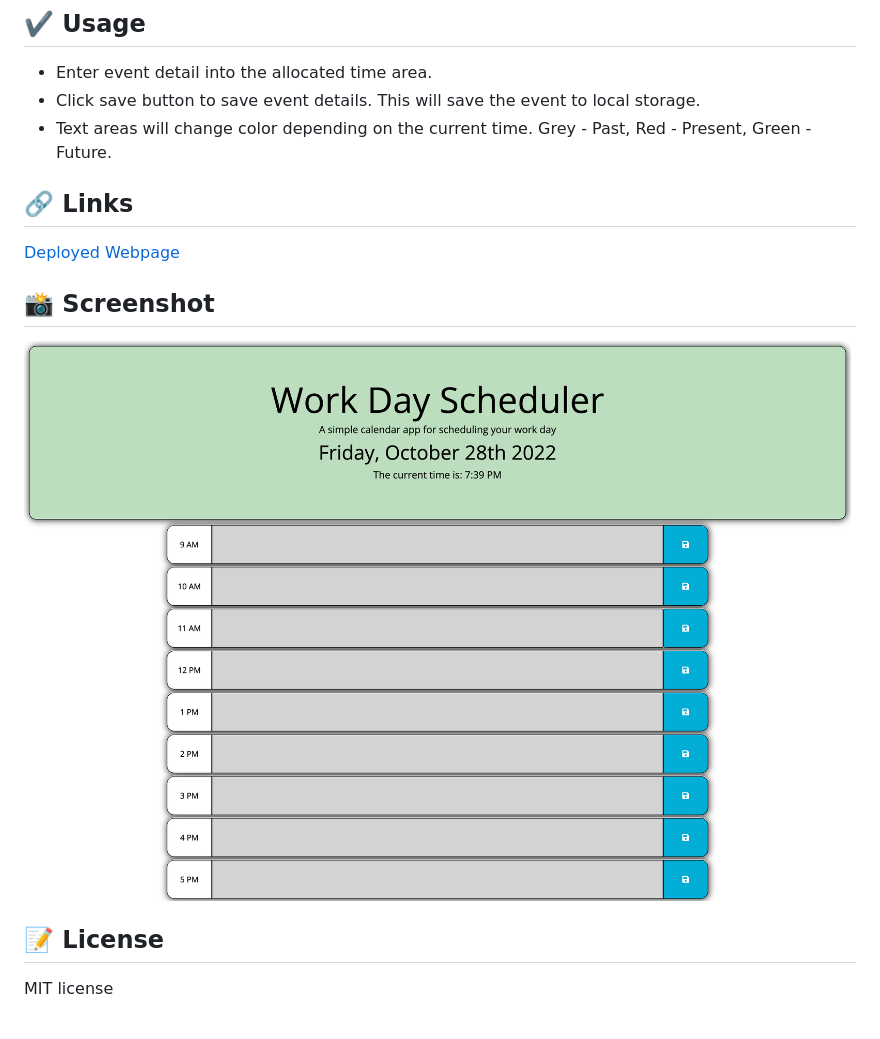
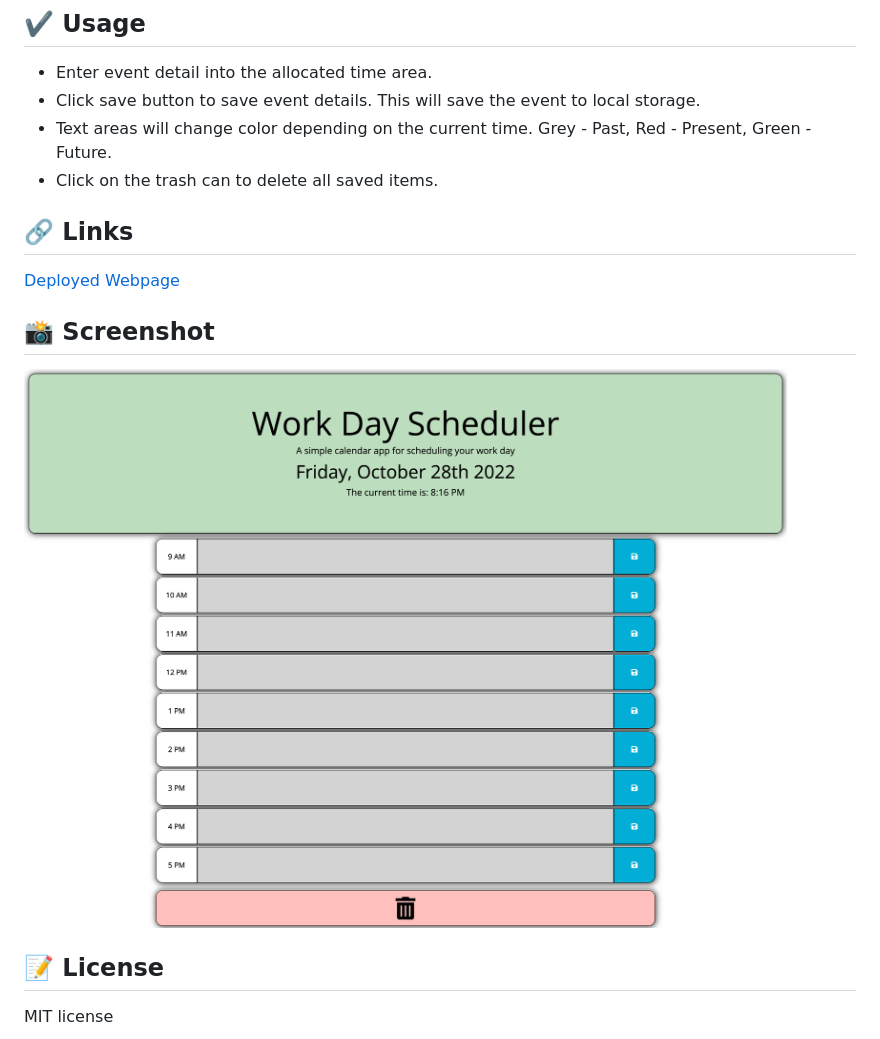
Before and after one commit to Steven-McCombe/daily-planner, a Markdown page: README.md, the part around the change. Rendered like a GitHub page; pictures changed too: assets/images/WorkDayScheduler.png.

Commit message:
Added Clear storage button, added styling and JS functionality to it, Updated README.md screenshot to show button

```diff
--- a/README.md
+++ b/README.md
@@ -9,6 +9,7 @@ This project is a daily work planner to help organize your day. Creating this pr
 - Enter event detail into the allocated time area.
 - Click save button to save event details. This will save the event to local storage.
 - Text areas will change color depending on the current time. Grey - Past, Red - Present, Green - Future.
+- Click on the trash can to delete all saved items.
 
 ## 🔗 Links
 
```
Also changed, not shown: 3 other files.
